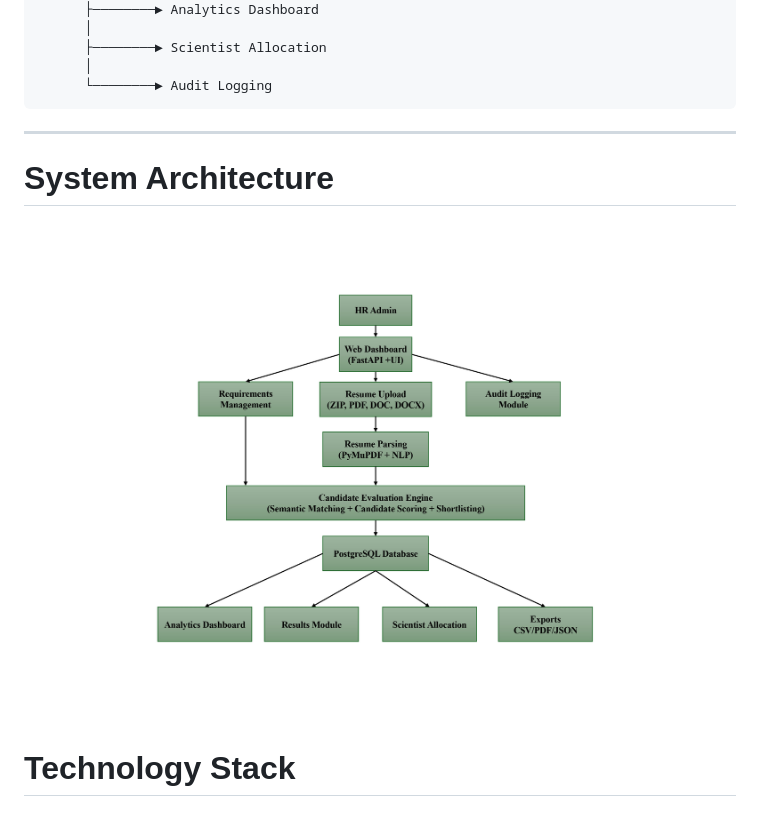
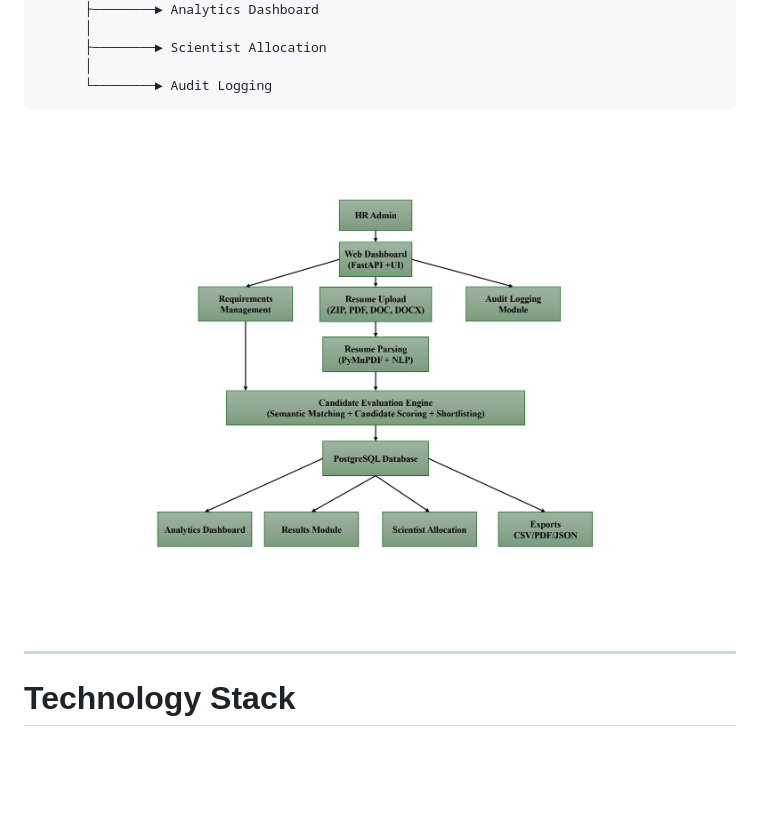
Before and after one commit to anishaachaudhuri/hr-automation-system, a Markdown page: README.md, the part around the change. Rendered like a GitHub page; blank space fills up the shorter version.

Commit message:
Final update README.md

````diff
--- a/README.md
+++ b/README.md
@@ -150,12 +150,9 @@ Database Storage
       │
       └────────► Audit Logging
 ```
+![System Architecture](assets/system-architecture.jpg)
 
 ---
-
-# System Architecture
-
-![System Architecture](assets/system-architecture.jpg)
 
 
 # Technology Stack
````
